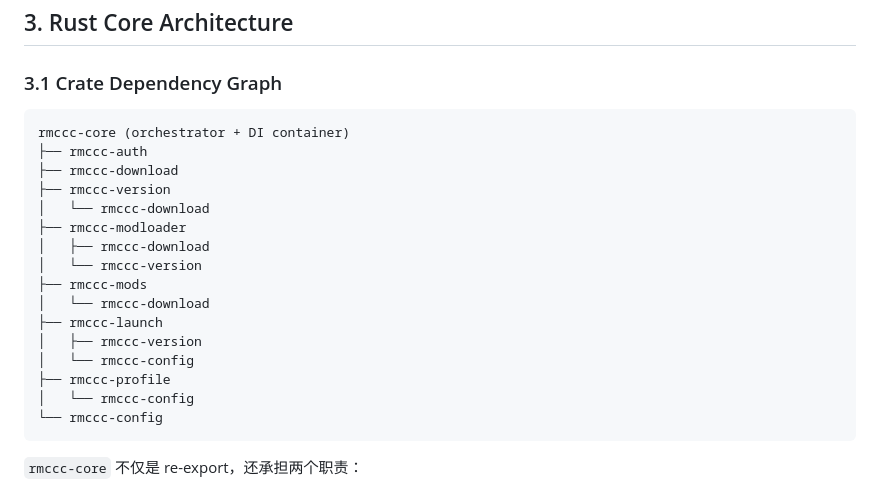
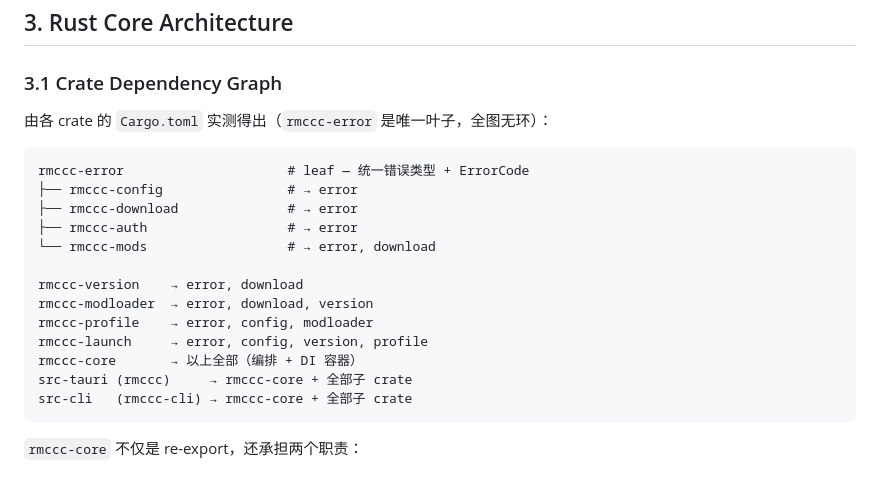
Before and after one commit to RMisuke/RMCL, a Markdown page: docs/ARCHITECTURE.md, the part around the change. GitHub-like rendering.

Commit message:
docs: correct the crate dependency graph against the manifests
Section 3.1 omitted rmccc-error entirely and misstated the dependencies of
rmccc-launch (also depends on rmccc-profile) and rmccc-profile (also depends on
rmccc-modloader). Replaced with the graph measured from each Cargo.toml.

````diff
--- a/docs/ARCHITECTURE.md
+++ b/docs/ARCHITECTURE.md
@@ -147,23 +147,22 @@ RMCL/
 
 ### 3.1 Crate Dependency Graph
 
-```
-rmccc-core (orchestrator + DI container)
-├── rmccc-auth
-├── rmccc-download
-├── rmccc-version
-│   └── rmccc-download
-├── rmccc-modloader
-│   ├── rmccc-download
-│   └── rmccc-version
-├── rmccc-mods
-│   └── rmccc-download
-├── rmccc-launch
-│   ├── rmccc-version
-│   └── rmccc-config
-├── rmccc-profile
-│   └── rmccc-config
-└── rmccc-config
+由各 crate 的 `Cargo.toml` 实测得出（`rmccc-error` 是唯一叶子，全图无环）：
+
+```
+rmccc-error                     # leaf — 统一错误类型 + ErrorCode
+├── rmccc-config                # → error
+├── rmccc-download              # → error
+├── rmccc-auth                  # → error
+└── rmccc-mods                  # → error, download
+
+rmccc-version    → error, download
+rmccc-modloader  → error, download, version
+rmccc-profile    → error, config, modloader
+rmccc-launch     → error, config, version, profile
+rmccc-core       → 以上全部（编排 + DI 容器）
+src-tauri (rmccc)     → rmccc-core + 全部子 crate
+src-cli   (rmccc-cli) → rmccc-core + 全部子 crate
 ```
 
 `rmccc-core` 不仅是 re-export，还承担两个职责：
````
